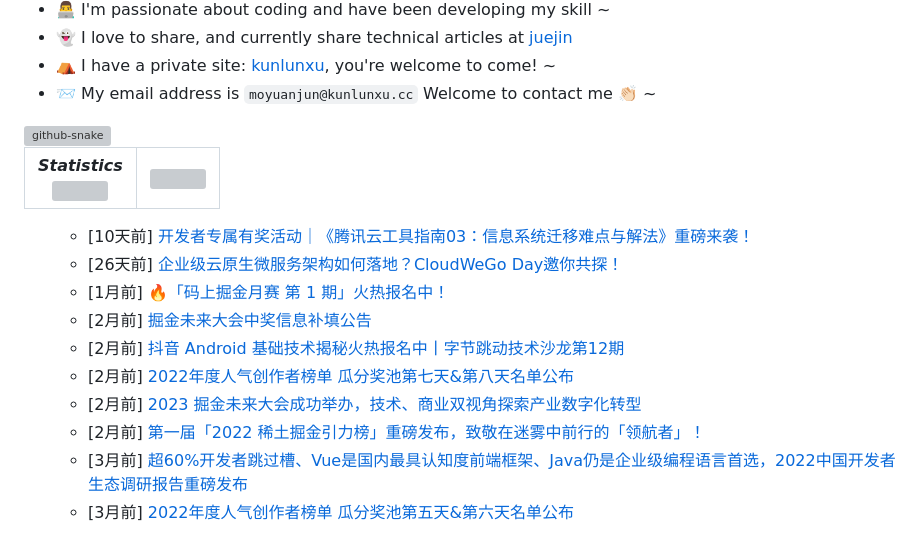
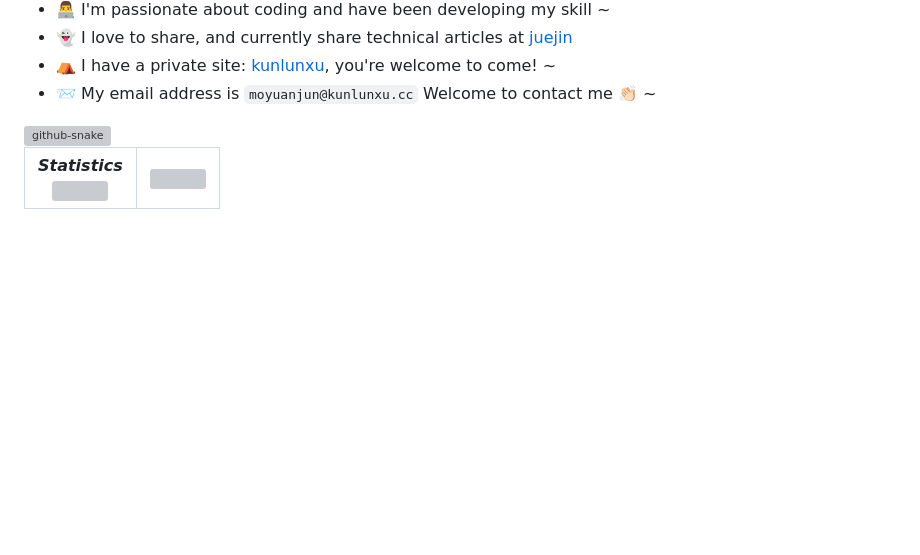
Before and after one commit to MoYuanJun/MoYuanJun, a Markdown page: README.md, the part around the change. GitHub-like rendering; blank space fills up the shorter version; grey boxes are pictures that could not be loaded.

Commit message:
juejin-posts

```diff
--- a/README.md
+++ b/README.md
@@ -83,16 +83,6 @@
 <!-- posts start -->
 <ul>
 <ul>
-<li>[10天前] <a href="https://juejin.cn/post/7216236114981404729">开发者专属有奖活动｜《腾讯云工具指南03：信息系统迁移难点与解法》重磅来袭！</a></li>
-<li>[26天前] <a href="https://juejin.cn/post/7210245454636990521">企业级云原生微服务架构如何落地？CloudWeGo Day邀你共探！</a></li>
-<li>[1月前] <a href="https://juejin.cn/post/7198041700563451961">🔥「码上掘金月赛 第 1 期」火热报名中！</a></li>
-<li>[2月前] <a href="https://juejin.cn/post/7195819205417140281">掘金未来大会中奖信息补填公告</a></li>
-<li>[2月前] <a href="https://juejin.cn/post/7189513657011667005">抖音 Android 基础技术揭秘火热报名中丨字节跳动技术沙龙第12期</a></li>
-<li>[2月前] <a href="https://juejin.cn/post/7189199523406118967">2022年度人气创作者榜单 瓜分奖池第七天&第八天名单公布</a></li>
-<li>[2月前] <a href="https://juejin.cn/post/7186867070091411512">2023 掘金未来大会成功举办，技术、商业双视角探索产业数字化转型</a></li>
-<li>[2月前] <a href="https://juejin.cn/post/7186865662512332860">第一届「2022 稀土掘金引力榜」重磅发布，致敬在迷雾中前行的「领航者」！</a></li>
-<li>[3月前] <a href="https://juejin.cn/post/7184284976702521401">超60%开发者跳过槽、Vue是国内最具认知度前端框架、Java仍是企业级编程语言首选，2022中国开发者生态调研报告重磅发布</a></li>
-<li>[3月前] <a href="https://juejin.cn/post/7182583245182074938">2022年度人气创作者榜单 瓜分奖池第五天&第六天名单公布</a></li>
 </ul>
 
 </ul>
```
